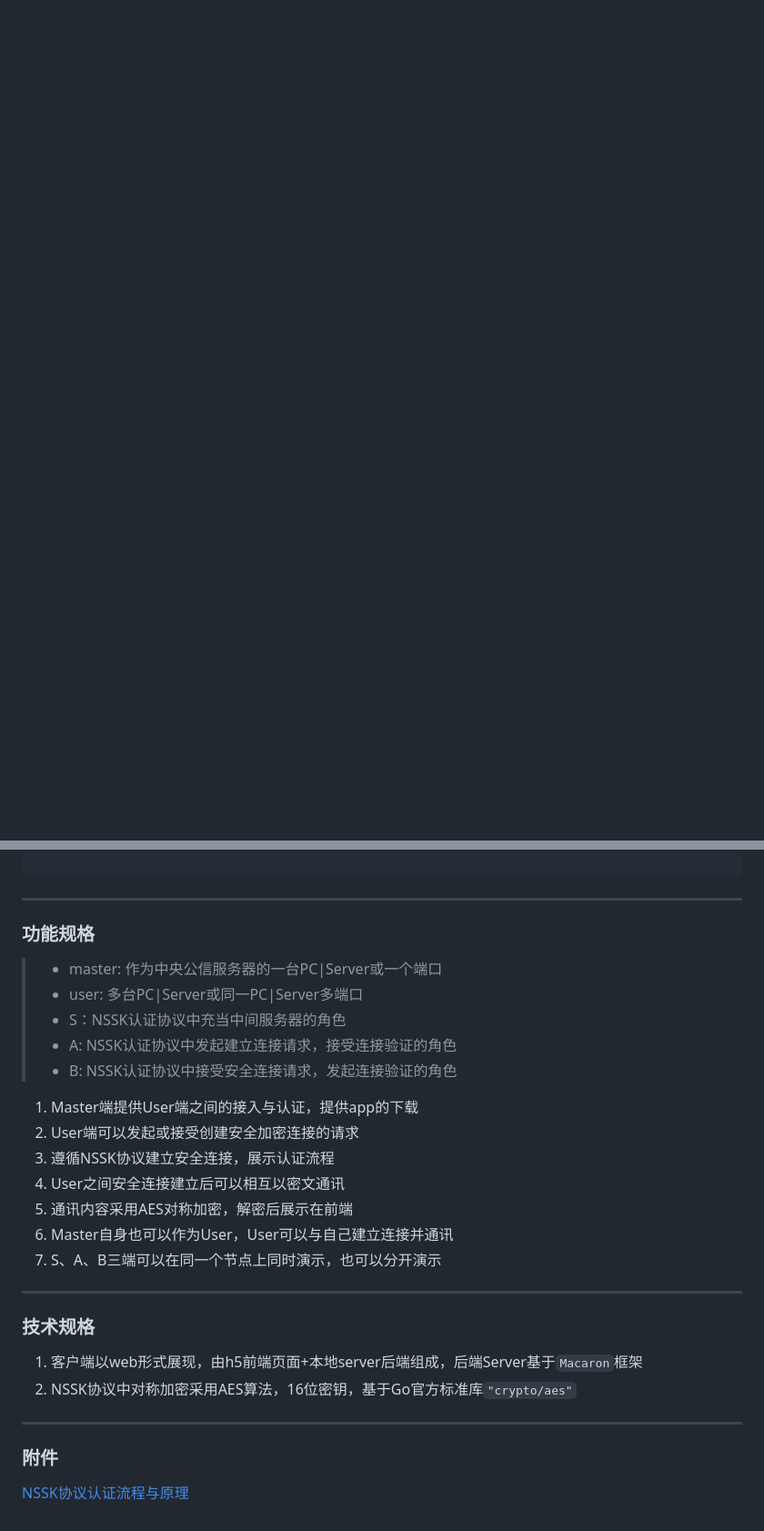
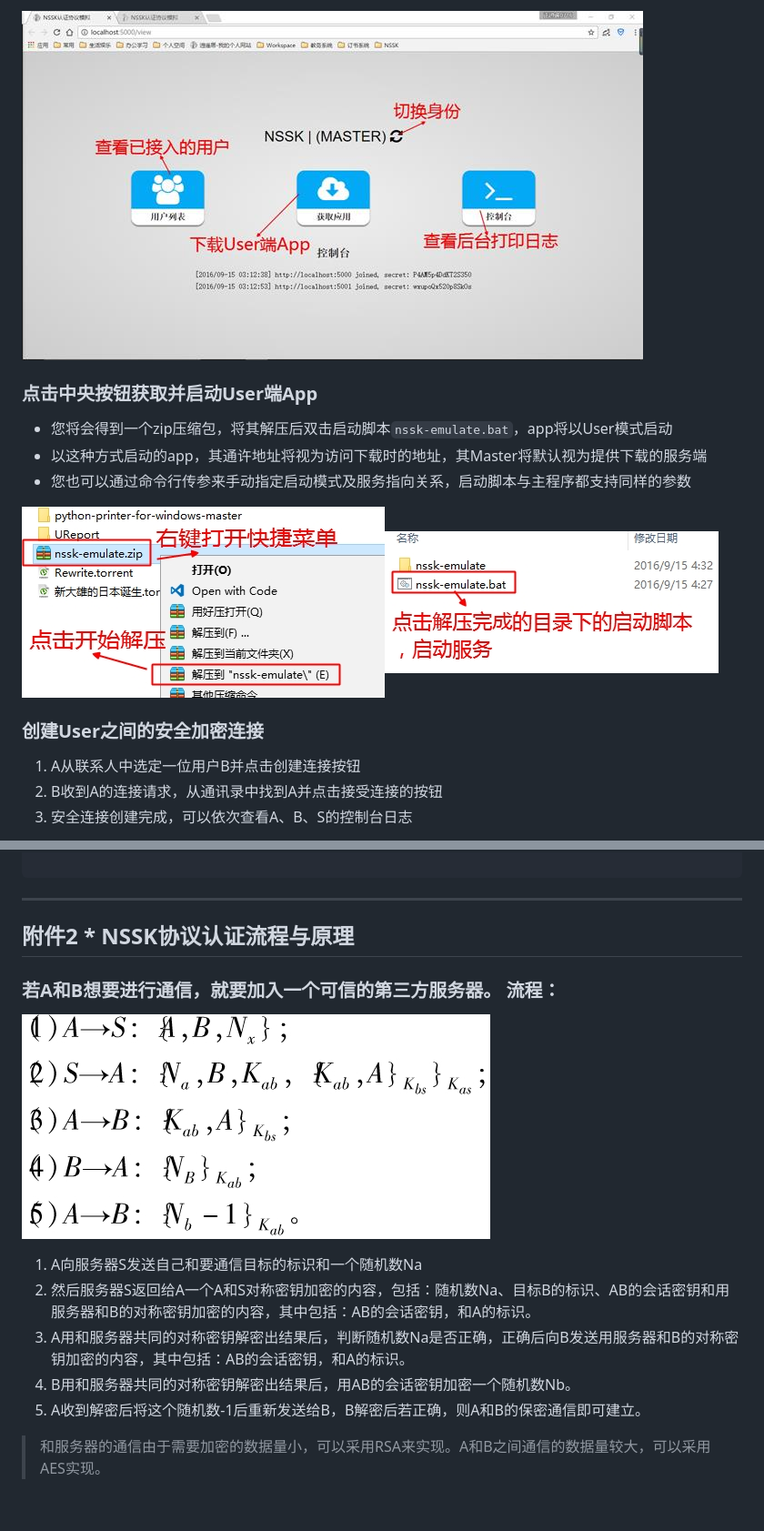
Before and after one commit to zhengxiaoyao0716/nssk-emulate, a Markdown page: ReadMe.md, 2 parts joined by grey strips. Shown at 91% size. GitHub-like rendering; pictures changed too: .request/tutorial_01.jpg (added), .request/tutorial_02_1.jpg (added), .request/tutorial_02_2.jpg (added); blank space fills up the shorter version.

````diff
--- a/ReadMe.md
+++ b/ReadMe.md
@@ -5,0 +36,14 @@
+![tutorial_01](./.request/tutorial_01.jpg)
+
+### 点击中央按钮获取并启动User端App
+- 您将会得到一个zip压缩包，将其解压后双击启动脚本`nssk-emulate.bat`，app将以User模式启动
+- 以这种方式启动的app，其通许地址将视为访问下载时的地址，其Master将默认视为提供下载的服务端
+- 您也可以通过命令行传参来手动指定启动模式及服务指向关系，启动脚本与主程序都支持同样的参数
+
+![tutorial_01](./.request/tutorial_02_1.jpg)![tutorial_01](./.request/tutorial_02_2.jpg)
+
+### 创建User之间的安全加密连接
+1. A从联系人中选定一位用户B并点击创建连接按钮
+2. B收到A的连接请求，从通讯录中找到A并点击接受连接的按钮
+3. 安全连接创建完成，可以依次查看A、B、S的控制台日志
+
@@ -21,26 +75,12 @@ Usage of nssk-emulate:
 ```
 
 ***
-### 功能规格
-> - master: 作为中央公信服务器的一台PC|Server或一个端口
-> - user: 多台PC|Server或同一PC|Server多端口
-> - S：NSSK认证协议中充当中间服务器的角色
-> - A: NSSK认证协议中发起建立连接请求，接受连接验证的角色
-> - B: NSSK认证协议中接受安全连接请求，发起连接验证的角色
-
-1. Master端提供User端之间的接入与认证，提供app的下载
-2. User端可以发起或接受创建安全加密连接的请求
-3. 遵循NSSK协议建立安全连接，展示认证流程
-4. User之间安全连接建立后可以相互以密文通讯
-5. 通讯内容采用AES对称加密，解密后展示在前端
-6. Master自身也可以作为User，User可以与自己建立连接并通讯
-7. S、A、B三端可以在同一个节点上同时演示，也可以分开演示
-
-***
-### 技术规格
-1. 客户端以web形式展现，由h5前端页面+本地server后端组成，后端Server基于`Macaron`框架
-2. NSSK协议中对称加密采用AES算法，16位密钥，基于Go官方标准库`"crypto/aes"`
-
-***
-### 附件
-[NSSK协议认证流程与原理](./.request/NSSK.md)
+## 附件2 * NSSK协议认证流程与原理
+### 若A和B想要进行通信，就要加入一个可信的第三方服务器。 流程：
+![NSSKProtocol](./.request/NSSKProtocol.jpg)
+1. A向服务器S发送自己和要通信目标的标识和一个随机数Na
+2. 然后服务器S返回给A一个A和S对称密钥加密的内容，包括：随机数Na、目标B的标识、AB的会话密钥和用服务器和B的对称密钥加密的内容，其中包括：AB的会话密钥，和A的标识。
+3. A用和服务器共同的对称密钥解密出结果后，判断随机数Na是否正确，正确后向B发送用服务器和B的对称密钥加密的内容，其中包括：AB的会话密钥，和A的标识。
+4. B用和服务器共同的对称密钥解密出结果后，用AB的会话密钥加密一个随机数Nb。
+5. A收到解密后将这个随机数-1后重新发送给B，B解密后若正确，则A和B的保密通信即可建立。
+> 和服务器的通信由于需要加密的数据量小，可以采用RSA来实现。A和B之间通信的数据量较大，可以采用AES实现。
````
Also changed, not shown: other parts of ReadMe.md (+42 -2 lines), .request/NSSK.md (deleted, +0 -10 lines), .request/tutorial_03.jpg (added), .request/tutorial_04_1.jpg (added), .request/tutorial_04_2.jpg (added), 2 other files.
